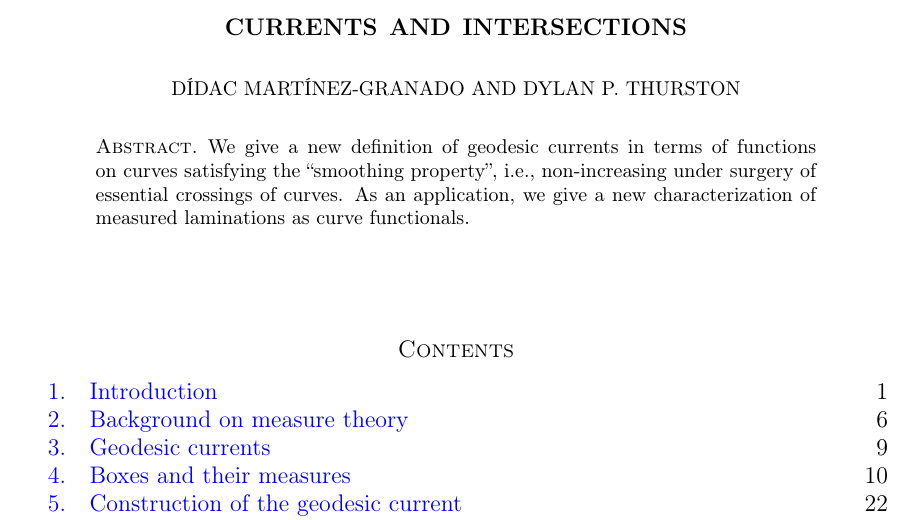
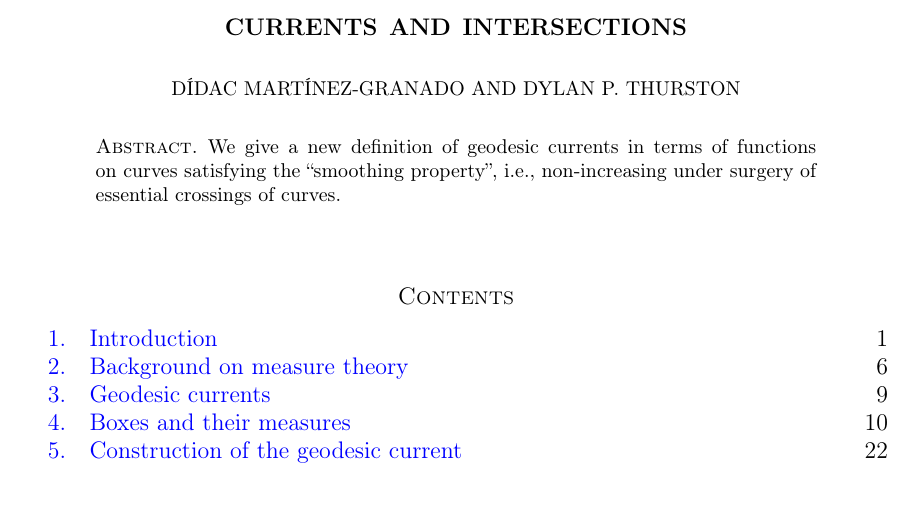
Before and after one commit to dpthurst/Currents-and-intersections, a LaTeX paper (Intersections.tex): part of page 1 of 45, cut so that both start at the same text, the shorter picture padded with empty space. Compiled offline with pdfLaTeX.

Commit message:
Remove claim from abstract on characterizing ML

```diff
--- a/Intersections.tex
+++ b/Intersections.tex
@@ -215,7 +215,10 @@
 \email{dpthurst@indiana.edu}
 \date{Draft of \today}
 \begin{abstract}
-We give a new definition of geodesic currents in terms of functions on curves satisfying the ``smoothing property'', i.e., non-increasing under surgery of essential crossings of curves. As an application, we give a new characterization of measured laminations as curve functionals.
+We give a new definition of geodesic currents in terms of functions on
+curves satisfying the ``smoothing property'', i.e., non-increasing
+under surgery of essential crossings of curves.
+% As an application, we give a new characterization of measured laminations as curve functionals.
 \end{abstract}
 \maketitle
 
```
